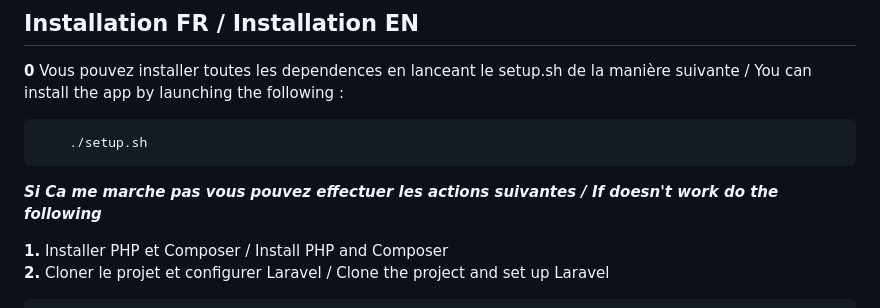
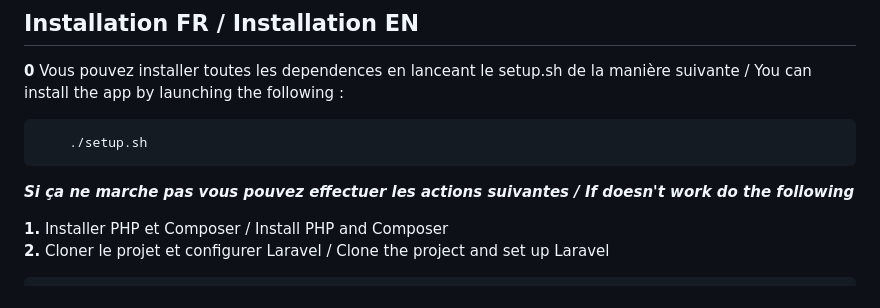
Before and after one commit to TekNegr/r4tshtaed-web, a Markdown page: README.md, the part around the change. Drawn GitHub-style.

````diff
--- a/README.md
+++ b/README.md
@@ -44,7 +44,7 @@ Legend: ✅ Functional / 🔄 In development / ⏳ To be done / 🤔 Under consi
 ```cmd
     ./setup.sh
 ```
-***Si Ca me marche pas vous pouvez effectuer les actions suivantes / If doesn't work do the following***
+***Si ça ne marche pas vous pouvez effectuer les actions suivantes / If doesn't work do the following***
 
 **1.** Installer PHP et Composer / Install PHP and Composer
 **2.** Cloner le projet et configurer Laravel / Clone the project and set up Laravel
````
